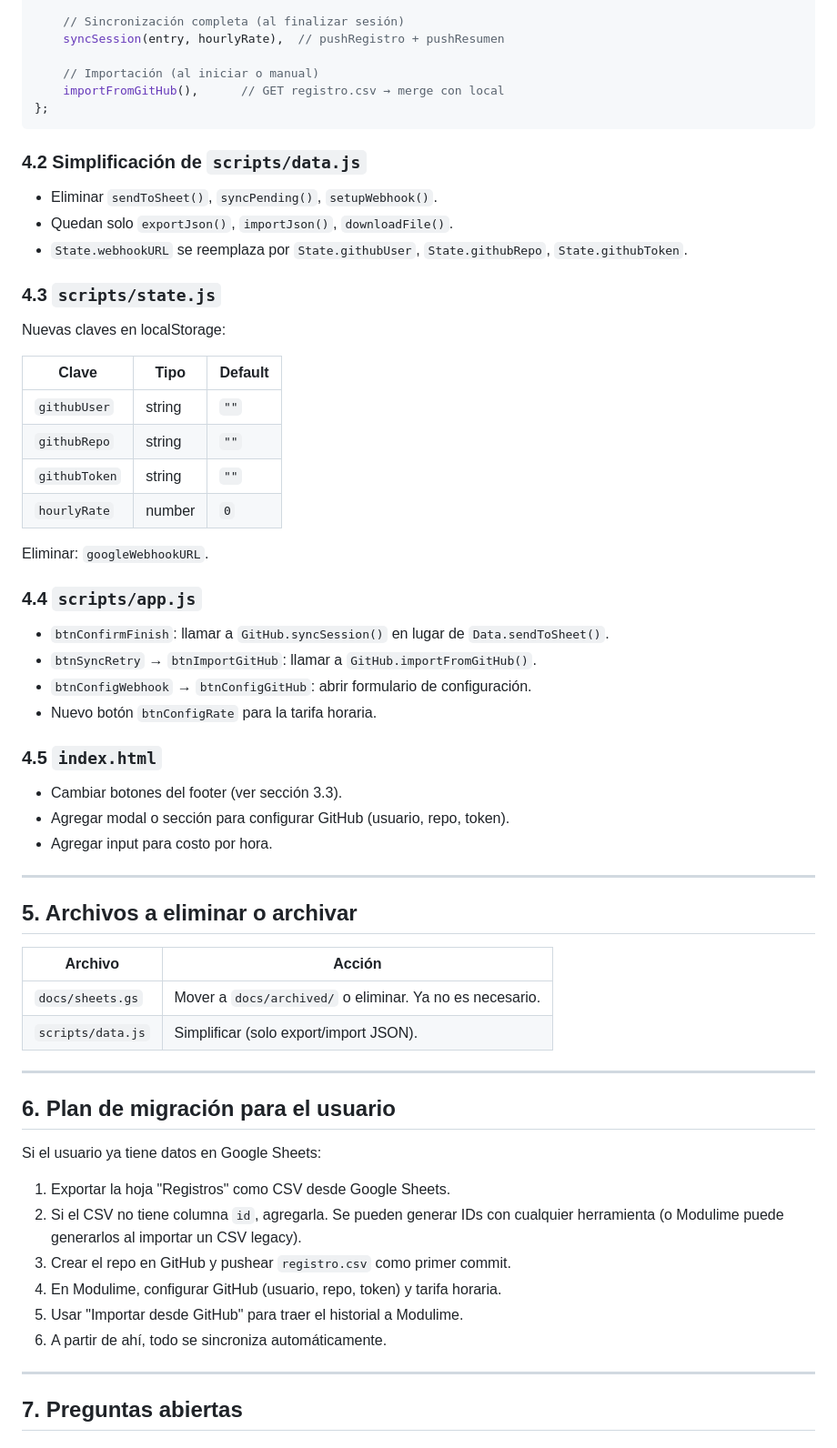
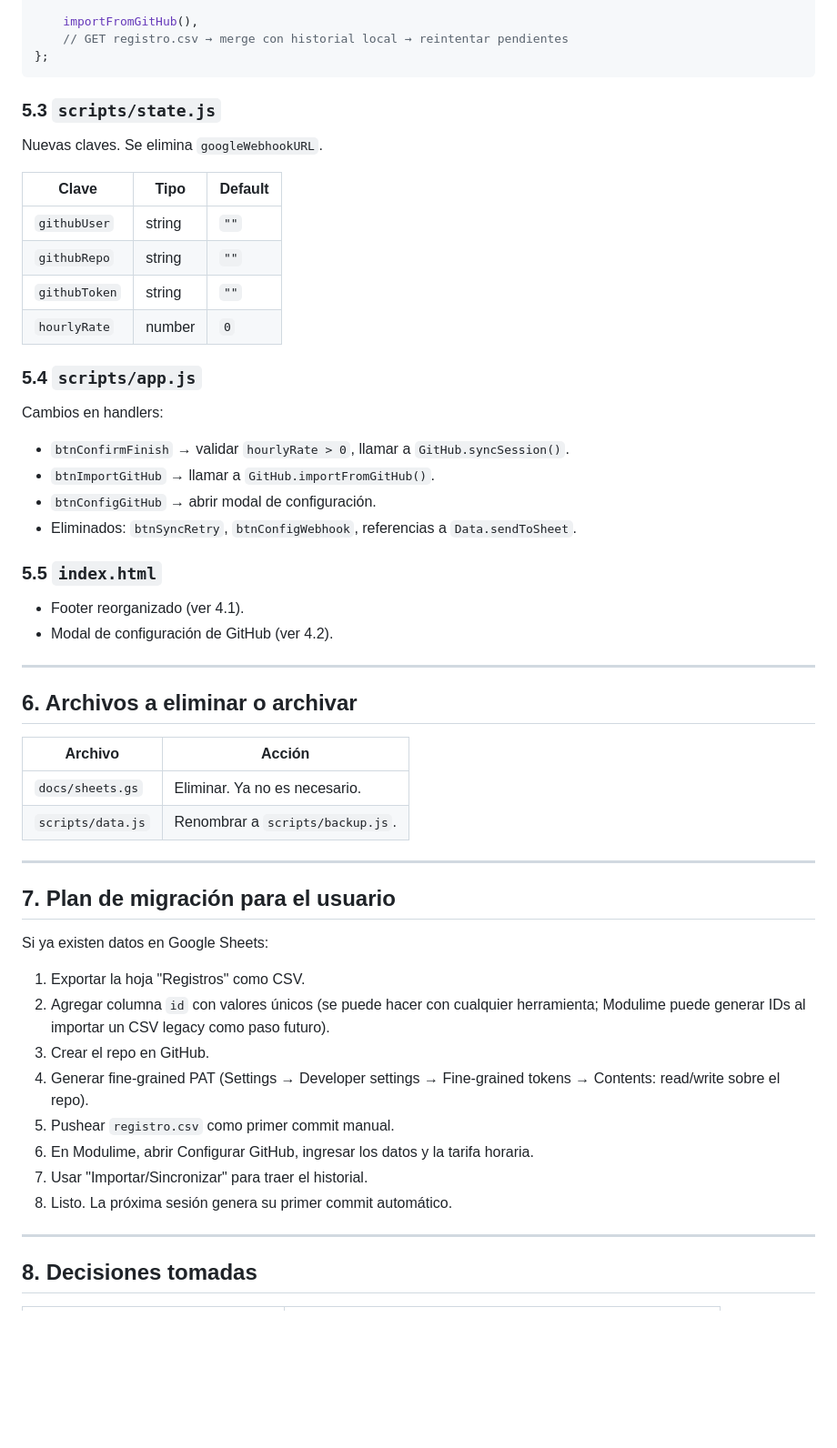
Before and after one commit to Pau-Sil/Modulime, a Markdown page: docs/plan-sync-github.md, the part around one of its changes. Shown at 91% size. GitHub-like rendering; blank space fills up the shorter version.

````diff
--- a/docs/plan-sync-github.md
+++ b/docs/plan-sync-github.md
@@ -188,21 +223,12 @@ export const GitHub = {
 
-    // Sincronización completa (al finalizar sesión)
-    syncSession(entry, hourlyRate),  // pushRegistro + pushResumen
-
-    // Importación (al iniciar o manual)
-    importFromGitHub(),      // GET registro.csv → merge con local
+    importFromGitHub(),
+    // GET registro.csv → merge con historial local → reintentar pendientes
 };
 ```
 
-### 4.2 Simplificación de `scripts/data.js`
+### 5.3 `scripts/state.js`
 
-- Eliminar `sendToSheet()`, `syncPending()`, `setupWebhook()`.
-- Quedan solo `exportJson()`, `importJson()`, `downloadFile()`.
-- `State.webhookURL` se reemplaza por `State.githubUser`, `State.githubRepo`, `State.githubToken`.
-
-### 4.3 `scripts/state.js`
-
-Nuevas claves en localStorage:
+Nuevas claves. Se elimina `googleWebhookURL`.
 
 | Clave | Tipo | Default |
 |-------|------|---------|
@@ -211,44 +237,45 @@ Nuevas claves en localStorage:
 | `githubToken` | string | `""` |
 | `hourlyRate` | number | `0` |
 
-Eliminar: `googleWebhookURL`.
+### 5.4 `scripts/app.js`
 
-### 4.4 `scripts/app.js`
+Cambios en handlers:
 
-- `btnConfirmFinish`: llamar a `GitHub.syncSession()` en lugar de `Data.sendToSheet()`.
-- `btnSyncRetry` → `btnImportGitHub`: llamar a `GitHub.importFromGitHub()`.
-- `btnConfigWebhook` → `btnConfigGitHub`: abrir formulario de configuración.
-- Nuevo botón `btnConfigRate` para la tarifa horaria.
+- `btnConfirmFinish` → validar `hourlyRate > 0`, llamar a `GitHub.syncSession()`.
+- `btnImportGitHub` → llamar a `GitHub.importFromGitHub()`.
+- `btnConfigGitHub` → abrir modal de configuración.
+- Eliminados: `btnSyncRetry`, `btnConfigWebhook`, referencias a `Data.sendToSheet`.
 
-### 4.5 `index.html`
+### 5.5 `index.html`
 
-- Cambiar botones del footer (ver sección 3.3).
-- Agregar modal o sección para configurar GitHub (usuario, repo, token).
-- Agregar input para costo por hora.
+- Footer reorganizado (ver 4.1).
+- Modal de configuración de GitHub (ver 4.2).
 
 ---
 
-## 5. Archivos a eliminar o archivar
+## 6. Archivos a eliminar o archivar
 
 | Archivo | Acción |
 |---------|--------|
-| `docs/sheets.gs` | Mover a `docs/archived/` o eliminar. Ya no es necesario. |
-| `scripts/data.js` | Simplificar (solo export/import JSON). |
+| `docs/sheets.gs` | Eliminar. Ya no es necesario. |
+| `scripts/data.js` | Renombrar a `scripts/backup.js`. |
 
 ---
 
-## 6. Plan de migración para el usuario
+## 7. Plan de migración para el usuario
 
-Si el usuario ya tiene datos en Google Sheets:
+Si ya existen datos en Google Sheets:
 
-1. Exportar la hoja "Registros" como CSV desde Google Sheets.
-2. Si el CSV no tiene columna `id`, agregarla. Se pueden generar IDs con cualquier herramienta (o Modulime puede generarlos al importar un CSV legacy).
-3. Crear el repo en GitHub y pushear `registro.csv` como primer commit.
-4. En Modulime, configurar GitHub (usuario, repo, token) y tarifa horaria.
-5. Usar "Importar desde GitHub" para traer el historial a Modulime.
-6. A partir de ahí, todo se sincroniza automáticamente.
+1. Exportar la hoja "Registros" como CSV.
+2. Agregar columna `id` con valores únicos (se puede hacer con cualquier herramienta; Modulime puede generar IDs al importar un CSV legacy como paso futuro).
+3. Crear el repo en GitHub.
+4. Generar fine-grained PAT (Settings → Developer settings → Fine-grained tokens → Contents: read/write sobre el repo).
+5. Pushear `registro.csv` como primer commit manual.
+6. En Modulime, abrir Configurar GitHub, ingresar los datos y la tarifa horaria.
+7. Usar "Importar/Sincronizar" para traer el historial.
+8. Listo. La próxima sesión genera su primer commit automático.
 
 ---
 
-## 7. Preguntas abiertas
+## 8. Decisiones tomadas
 
````
Also changed, not shown: other parts of docs/plan-sync-github.md (+133 -93 lines).
